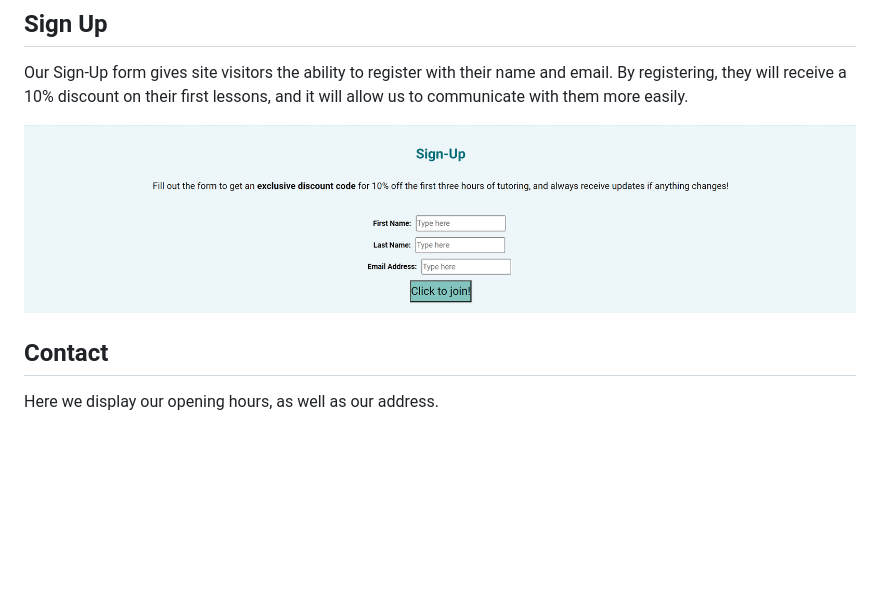
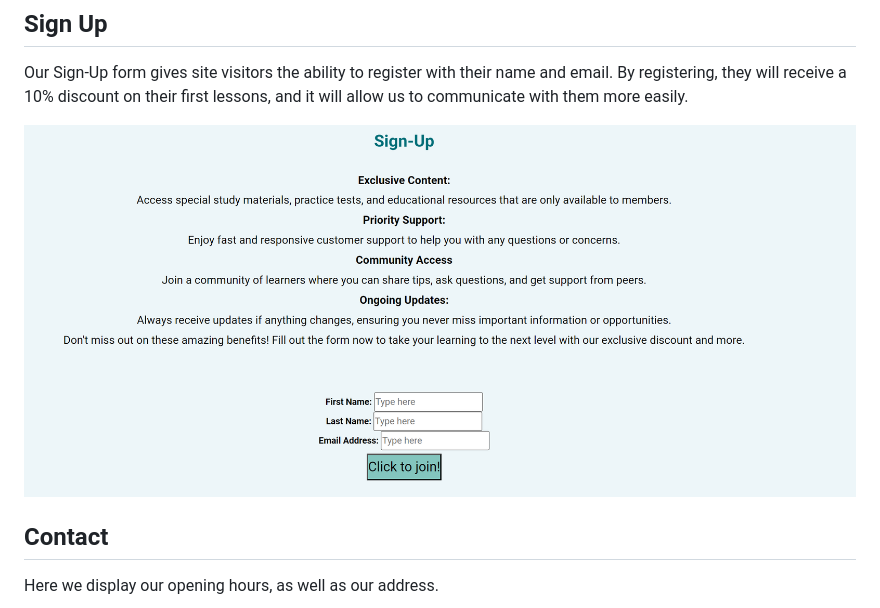
Before and after one commit to FlorianHGit/English-Speaking-Tutoring, a Markdown page: readme.md, the part around the change. Drawn GitHub-style; pictures changed too: readme-images/6-sign-up-form.png (deleted), readme-images/6-sign-up.png (added); blank space fills up the shorter version.

Commit message:
Upload sign-up section screenshot in readme

```diff
--- a/readme.md
+++ b/readme.md
@@ -37,7 +37,7 @@ This section explains in detail who we are and what we do. It has a bullet-point
 Our Sign-Up form gives site visitors the ability to register with their name and email.
 By registering, they will receive a 10% discount on their first lessons, and it will allow us to communicate with them more easily.
 
-![Sign Up](/readme-images/6-sign-up-form.png)
+![Sign Up](/readme-images/6-sign-up.png)
 
 
 ## Contact
```
Also changed, not shown: 1 other file.
